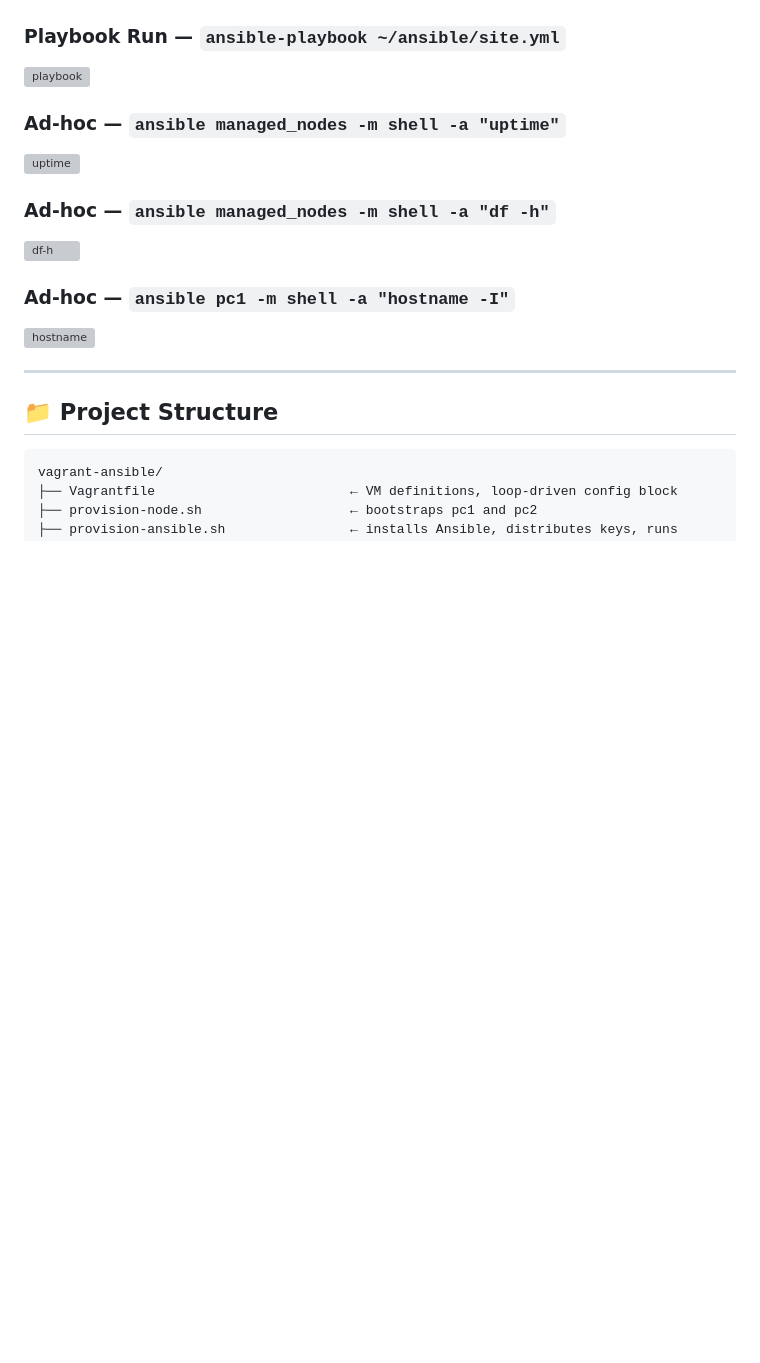
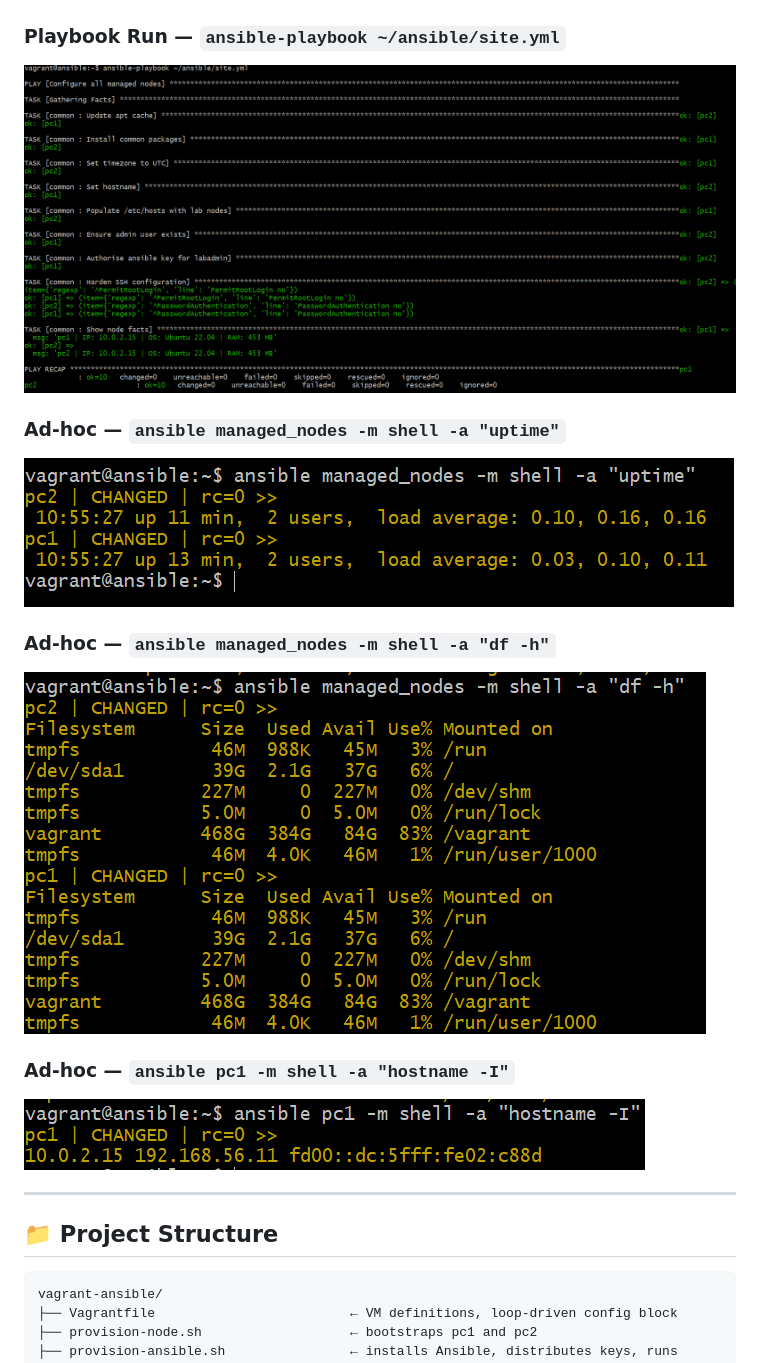
Before and after one commit to jemarzan/vagrant-ansible-lab, a Markdown page: README.md, the part around the change. GitHub-like rendering; blank space fills up the shorter version; grey boxes are pictures that could not be loaded.

Commit message:
Change image file extensions to uppercase
Updated image file extensions from .png to .PNG for consistency.

```diff
--- a/README.md
+++ b/README.md
@@ -70,16 +70,16 @@ ansible all -m ping
 ![ping](screenshots/1_ping.PNG)
 
 ### Playbook Run — `ansible-playbook ~/ansible/site.yml`
-![playbook](screenshots/2_playbook.png)
+![playbook](screenshots/2_playbook.PNG)
 
 ### Ad-hoc — `ansible managed_nodes -m shell -a "uptime"`
-![uptime](screenshots/3_uptime.png)
+![uptime](screenshots/3_uptime.PNG)
 
 ### Ad-hoc — `ansible managed_nodes -m shell -a "df -h"`
-![df-h](screenshots/4_df-h.png)
+![df-h](screenshots/4_df-h.PNG)
 
 ### Ad-hoc — `ansible pc1 -m shell -a "hostname -I"`
-![hostname](screenshots/5_hostname.png)
+![hostname](screenshots/5_hostname.PNG)
 
 ---
 
```
